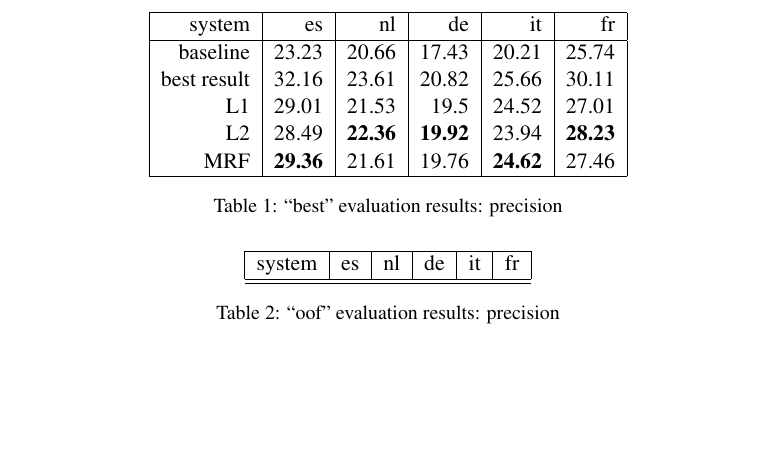
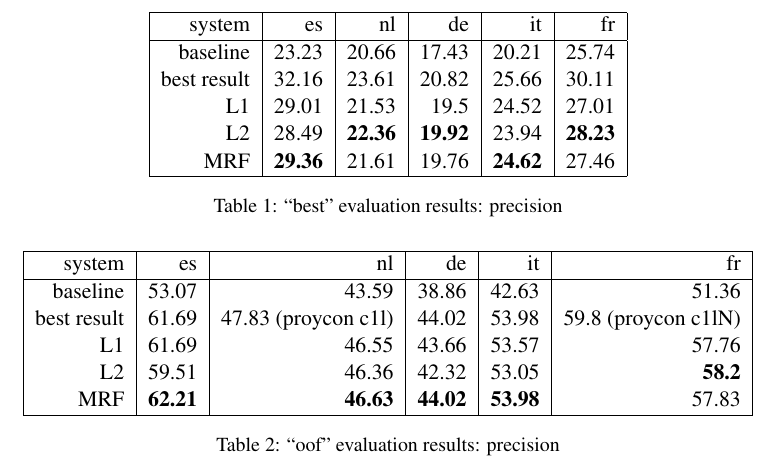
Before and after one commit to hltdi/semeval2013, a LaTeX paper (paper/semeval2013.tex): part of page 4 of 4 before the commit and part of page 4 of 5 after it, cut so that both start at the same text, the shorter picture padded with empty space. Compiled offline with pdfLaTeX.

Commit message:
add table for oof results

```diff
--- a/paper/semeval2013.tex
+++ b/paper/semeval2013.tex
@@ -247,6 +247,11 @@ TODO(alexr): now we know what went wrong. Write about it!
       \hline
       system   & es    & nl    & de    &  it   & fr \\
       \hline
+      baseline & 53.07          & 43.59              & 38.86          & 42.63          & 51.36 \\
+   best result & 61.69          & 47.83 (proycon c1l)& 44.02          & 53.98          & 59.8 (proycon c1lN) \\
+           L1  & 61.69          & 46.55              & 43.66          & 53.57          & 57.76 \\
+           L2  & 59.51          & 46.36              & 42.32          & 53.05          & \textbf{58.2} \\
+           MRF & \textbf{62.21} & \textbf{46.63}     & \textbf{44.02} & \textbf{53.98} & 57.83 \\
       \hline
     \end{tabular}
   \caption{``oof" evaluation results: precision}
```
